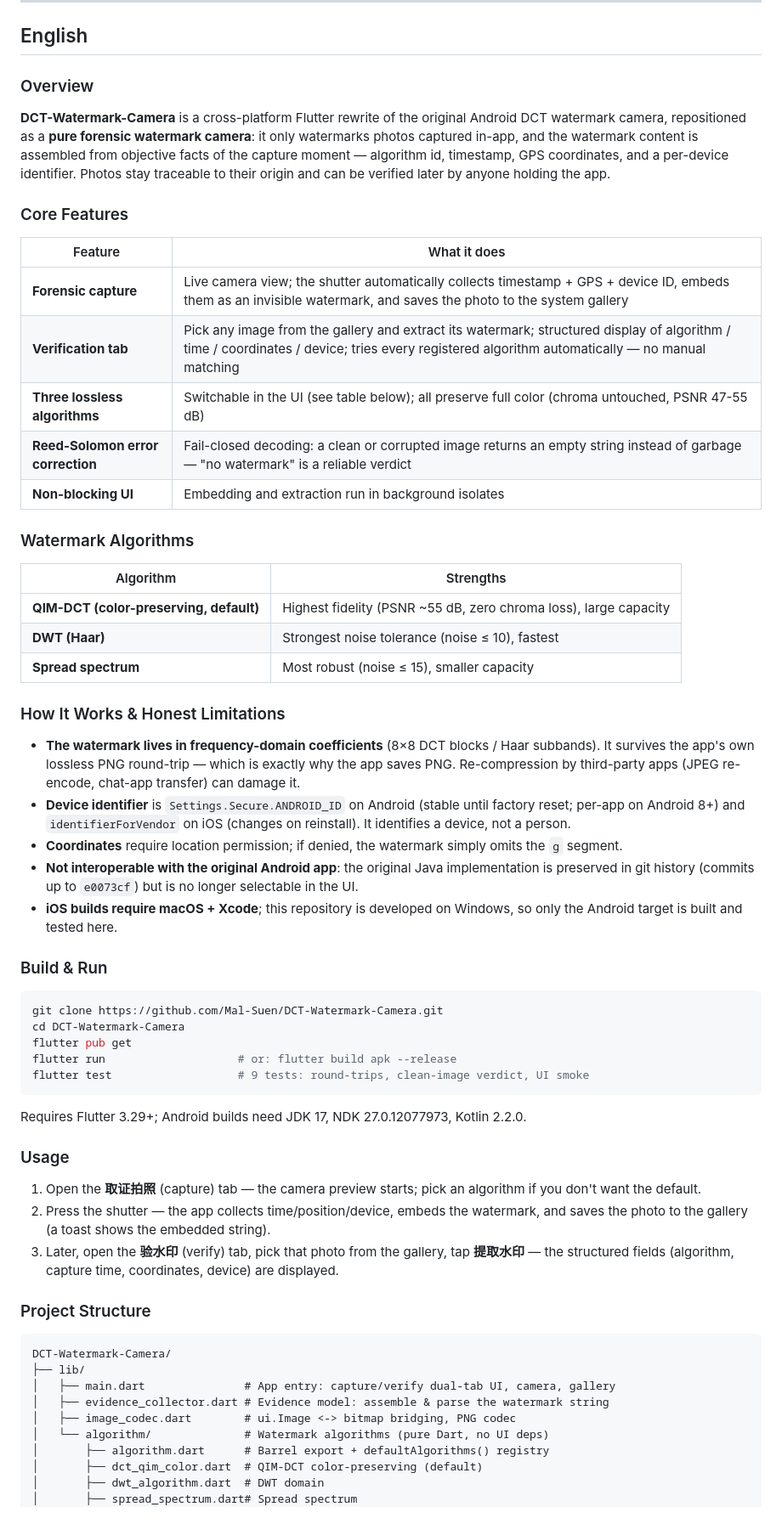
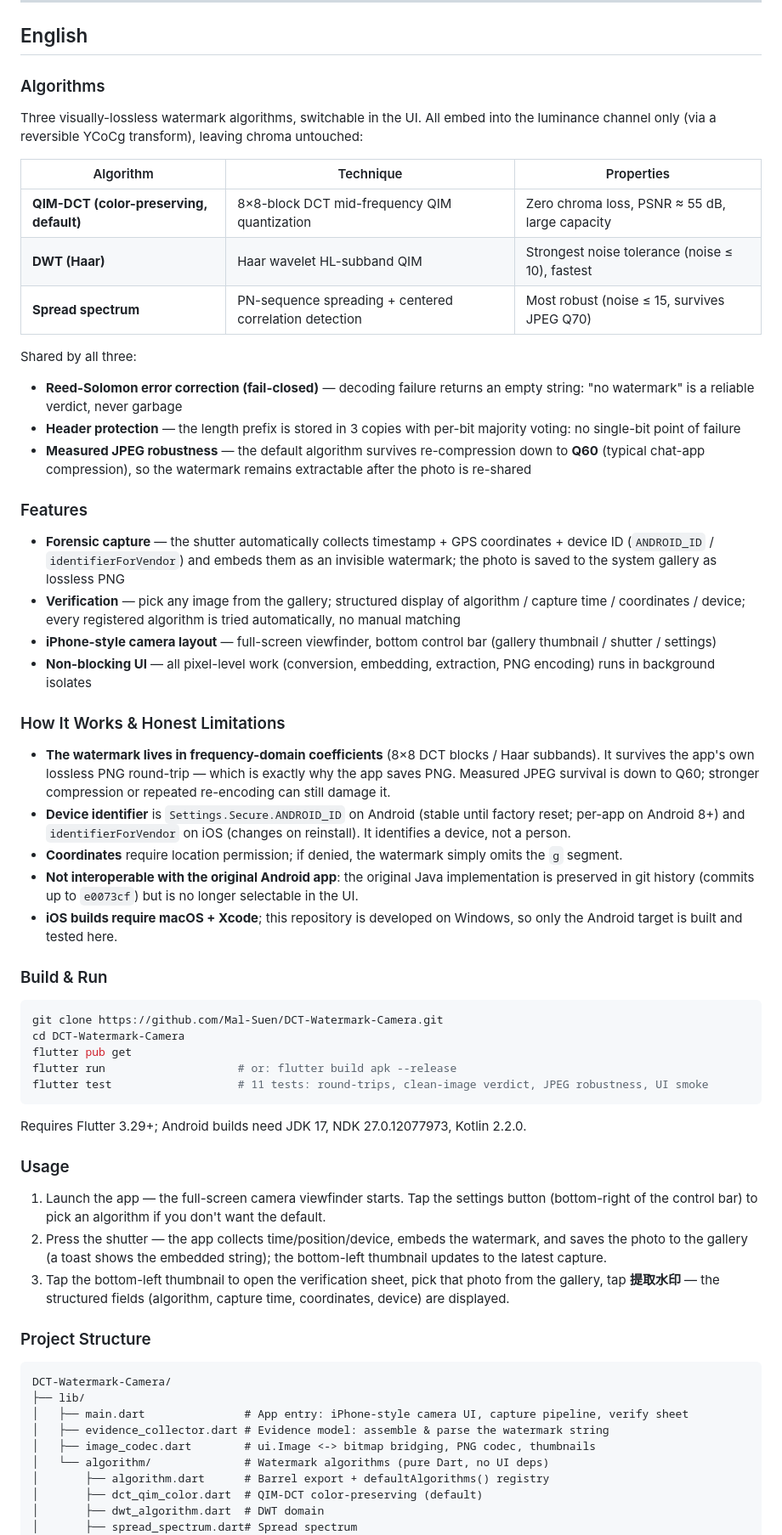
Before and after one commit to Mal-Suen/DCT-Watermark-Camera, a Markdown page: README.md, the part around one of its changes. Shown at 85% size. Drawn GitHub-style.

````diff
--- a/README.md
+++ b/README.md
@@ -24,31 +24,32 @@
 <a name="english"></a>
 ## English
 
-### Overview
+### Algorithms
 
-**DCT-Watermark-Camera** is a cross-platform Flutter rewrite of the original Android DCT watermark camera, repositioned as a **pure forensic watermark camera**: it only watermarks photos captured in-app, and the watermark content is assembled from objective facts of the capture moment — algorithm id, timestamp, GPS coordinates, and a per-device identifier. Photos stay traceable to their origin and can be verified later by anyone holding the app.
+Three visually-lossless watermark algorithms, switchable in the UI. All embed into the luminance channel only (via a reversible YCoCg transform), leaving chroma untouched:
 
-### Core Features
+| Algorithm | Technique | Properties |
+|-----------|-----------|------------|
+| **QIM-DCT (color-preserving, default)** | 8×8-block DCT mid-frequency QIM quantization | Zero chroma loss, PSNR ≈ 55 dB, large capacity |
+| **DWT (Haar)** | Haar wavelet HL-subband QIM | Strongest noise tolerance (noise ≤ 10), fastest |
+| **Spread spectrum** | PN-sequence spreading + centered correlation detection | Most robust (noise ≤ 15, survives JPEG Q70) |
 
-| Feature | What it does |
-|---------|--------------|
-| **Forensic capture** | Live camera view; the shutter automatically collects timestamp + GPS + device ID, embeds them as an invisible watermark, and saves the photo to the system gallery |
-| **Verification tab** | Pick any image from the gallery and extract its watermark; structured display of algorithm / time / coordinates / device; tries every registered algorithm automatically — no manual matching |
-| **Three lossless algorithms** | Switchable in the UI (see table below); all preserve full color (chroma untouched, PSNR 47-55 dB) |
-| **Reed-Solomon error correction** | Fail-closed decoding: a clean or corrupted image returns an empty string instead of garbage — "no watermark" is a reliable verdict |
-| **Non-blocking UI** | Embedding and extraction run in background isolates |
+Shared by all three:
 
-### Watermark Algorithms
+- **Reed-Solomon error correction (fail-closed)** — decoding failure returns an empty string: "no watermark" is a reliable verdict, never garbage
+- **Header protection** — the length prefix is stored in 3 copies with per-bit majority voting: no single-bit point of failure
+- **Measured JPEG robustness** — the default algorithm survives re-compression down to **Q60** (typical chat-app compression), so the watermark remains extractable after the photo is re-shared
 
-| Algorithm | Strengths |
-|-----------|-----------|
-| **QIM-DCT (color-preserving, default)** | Highest fidelity (PSNR ~55 dB, zero chroma loss), large capacity |
-| **DWT (Haar)** | Strongest noise tolerance (noise ≤ 10), fastest |
-| **Spread spectrum** | Most robust (noise ≤ 15), smaller capacity |
+### Features
+
+- **Forensic capture** — the shutter automatically collects timestamp + GPS coordinates + device ID (`ANDROID_ID` / `identifierForVendor`) and embeds them as an invisible watermark; the photo is saved to the system gallery as lossless PNG
+- **Verification** — pick any image from the gallery; structured display of algorithm / capture time / coordinates / device; every registered algorithm is tried automatically, no manual matching
+- **iPhone-style camera layout** — full-screen viewfinder, bottom control bar (gallery thumbnail / shutter / settings)
+- **Non-blocking UI** — all pixel-level work (conversion, embedding, extraction, PNG encoding) runs in background isolates
 
 ### How It Works & Honest Limitations
 
-- **The watermark lives in frequency-domain coefficients** (8×8 DCT blocks / Haar subbands). It survives the app's own lossless PNG round-trip — which is exactly why the app saves PNG. Re-compression by third-party apps (JPEG re-encode, chat-app transfer) can damage it.
+- **The watermark lives in frequency-domain coefficients** (8×8 DCT blocks / Haar subbands). It survives the app's own lossless PNG round-trip — which is exactly why the app saves PNG. Measured JPEG survival is down to Q60; stronger compression or repeated re-encoding can still damage it.
 - **Device identifier** is `Settings.Secure.ANDROID_ID` on Android (stable until factory reset; per-app on Android 8+) and `identifierForVendor` on iOS (changes on reinstall). It identifies a device, not a person.
 - **Coordinates** require location permission; if denied, the watermark simply omits the `g` segment.
 - **Not interoperable with the original Android app**: the original Java implementation is preserved in git history (commits up to `e0073cf`) but is no longer selectable in the UI.
@@ -61,25 +62,25 @@ git clone https://github.com/Mal-Suen/DCT-Watermark-Camera.git
 cd DCT-Watermark-Camera
 flutter pub get
 flutter run                    # or: flutter build apk --release
-flutter test                   # 9 tests: round-trips, clean-image verdict, UI smoke
+flutter test                   # 11 tests: round-trips, clean-image verdict, JPEG robustness, UI smoke
 ```
 
 Requires Flutter 3.29+; Android builds need JDK 17, NDK 27.0.12077973, Kotlin 2.2.0.
 
 ### Usage
 
-1. Open the **取证拍照** (capture) tab — the camera preview starts; pick an algorithm if you don't want the default.
-2. Press the shutter — the app collects time/position/device, embeds the watermark, and saves the photo to the gallery (a toast shows the embedded string).
-3. Later, open the **验水印** (verify) tab, pick that photo from the gallery, tap **提取水印** — the structured fields (algorithm, capture time, coordinates, device) are displayed.
+1. Launch the app — the full-screen camera viewfinder starts. Tap the settings button (bottom-right of the control bar) to pick an algorithm if you don't want the default.
+2. Press the shutter — the app collects time/position/device, embeds the watermark, and saves the photo to the gallery (a toast shows the embedded string); the bottom-left thumbnail updates to the latest capture.
+3. Tap the bottom-left thumbnail to open the verification sheet, pick that photo from the gallery, tap **提取水印** — the structured fields (algorithm, capture time, coordinates, device) are displayed.
 
 ### Project Structure
 
 ```
 DCT-Watermark-Camera/
 ├── lib/
-│   ├── main.dart               # App entry: capture/verify dual-tab UI, camera, gallery
+│   ├── main.dart               # App entry: iPhone-style camera UI, capture pipeline, verify sheet
 │   ├── evidence_collector.dart # Evidence model: assemble & parse the watermark string
-│   ├── image_codec.dart        # ui.Image <-> bitmap bridging, PNG codec
+│   ├── image_codec.dart        # ui.Image <-> bitmap bridging, PNG codec, thumbnails
 │   └── algorithm/              # Watermark algorithms (pure Dart, no UI deps)
 │       ├── algorithm.dart      # Barrel export + defaultAlgorithms() registry
 │       ├── dct_qim_color.dart  # QIM-DCT color-preserving (default)
````
Also changed, not shown: other parts of README.md (+27 -26 lines).
